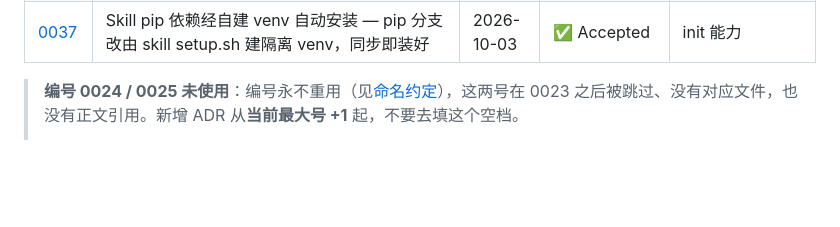
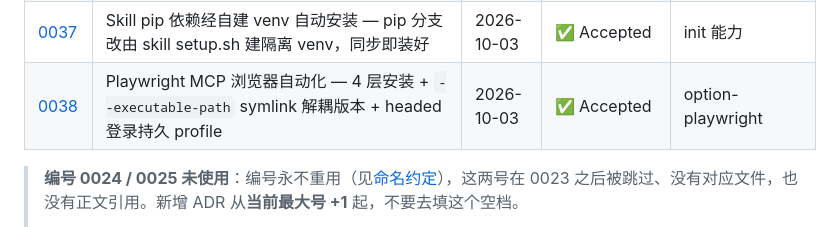
Before and after one commit to mengfanchun2017/ccconfig, a Markdown page: docs/adr/README.md, the part around the change. Rendered like a GitHub page; blank space fills up the shorter version.

Commit message:
Auto-sync: ccconfig 2 文件
  docs/adr/0038-playwright-mcp-browser-automation.md
  docs/adr/README.md

```diff
--- a/docs/adr/README.md
+++ b/docs/adr/README.md
@@ -46,6 +46,7 @@
 | [0035](0035-api-aggregator-platform-selection.md) | 数据 API 聚合平台选型 — 用 APIVerve（AnyAPI 备选，apitree 暂缓） | 2026-09-25 | ✅ Accepted | — |
 | [0036](0036-drop-token-usage-feature.md) | 删除本地 Token 用量链路（option-usage / token-usage / bill）— 改用 Claude 自带 usage 统计 | 2026-09-28 | ✅ Accepted | — |
 | [0037](0037-skill-pip-venv-auto-install.md) | Skill pip 依赖经自建 venv 自动安装 — pip 分支改由 skill setup.sh 建隔离 venv，同步即装好 | 2026-10-03 | ✅ Accepted | init 能力 |
+| [0038](0038-playwright-mcp-browser-automation.md) | Playwright MCP 浏览器自动化 — 4 层安装 + `--executable-path` symlink 解耦版本 + headed 登录持久 profile | 2026-10-03 | ✅ Accepted | option-playwright |
 
 > **编号 0024 / 0025 未使用**：编号永不重用（见[命名约定](#命名约定)），这两号在 0023 之后被跳过、没有对应文件，也没有正文引用。新增 ADR 从**当前最大号 +1** 起，不要去填这个空档。
 >
```
Also changed, not shown: docs/adr/0038-playwright-mcp-browser-automation.md (added, +72 -0 lines).
